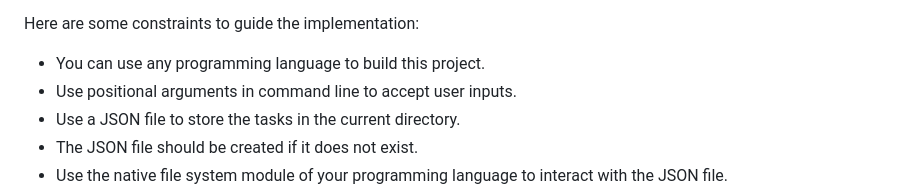
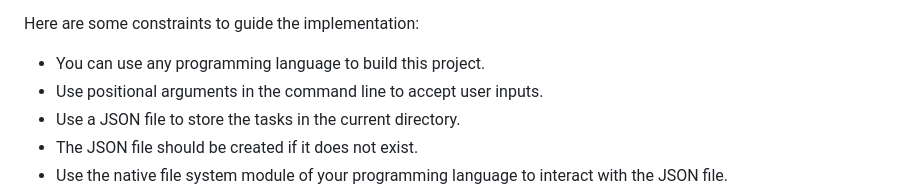
Before and after one commit to mabduqayum/roadmapsh, a Markdown page: 01_task_tracker/README.md, the part around one of its changes. Rendered like a GitHub page.

Commit message:
added task_tracker

```diff
--- a/01_task_tracker/README.md
+++ b/01_task_tracker/README.md
@@ -18,7 +18,7 @@ The application should run from the command line, accept user actions and inputs
 Here are some constraints to guide the implementation:
 
 - You can use any programming language to build this project.
-- Use positional arguments in command line to accept user inputs.
+- Use positional arguments in the command line to accept user inputs.
 - Use a JSON file to store the tasks in the current directory.
 - The JSON file should be created if it does not exist.
 - Use the native file system module of your programming language to interact with the JSON file.
```
Also changed, not shown: other parts of 01_task_tracker/README.md (+1 -1 lines).
